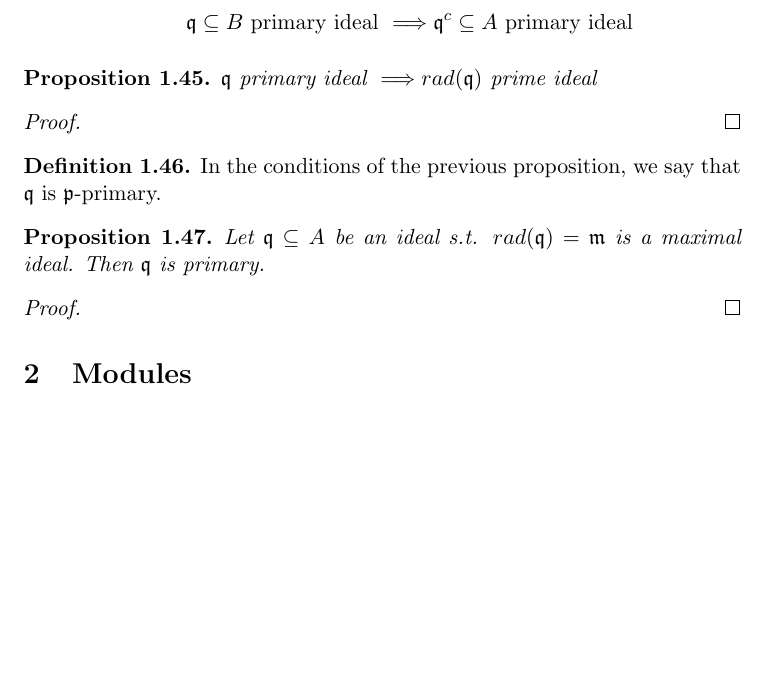
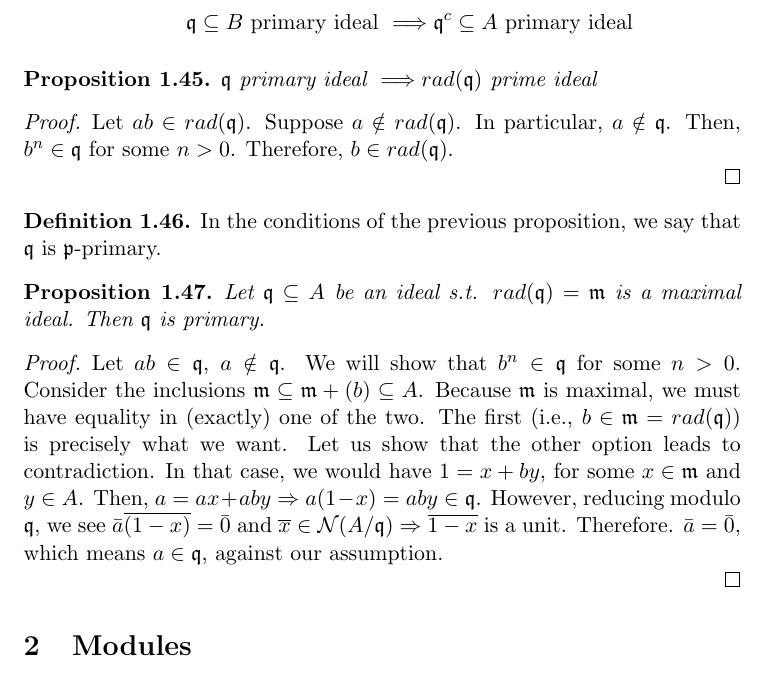
Before and after one commit to ferranEspuna/commutative_algebra, a LaTeX document (theory.tex): part of page 11 of 13, cut so that both start at the same text, the shorter picture padded with empty space. Compiled offline with pdfLaTeX.

Commit message:
primary proofs

```diff
--- a/theory.tex
+++ b/theory.tex
@@ -636,7 +636,11 @@
         \end{prop}
             \begin{proof}
 
-                %TODO
+                Let $ab \in rad(\mathfrak{q})$.
+                Suppose $a \notin rad(\mathfrak{q})$.
+                In particular, $a \notin \mathfrak{q}$.
+                Then, $b^n \in \mathfrak{q}$ for some $n > 0$.
+                Therefore, $b \in rad(\mathfrak{q})$.
 
             \end{proof}
 
@@ -650,7 +654,19 @@
         \end{prop}
             \begin{proof}
 
-                %TODO
+                Let $ab \in \mathfrak{q}$, $a \notin \mathfrak{q}$.
+                We will show that $b^n \in \mathfrak{q}$ for some $n > 0$.
+                Consider the inclusions $\mathfrak{m} \subseteq \mathfrak{m} + (b) \subseteq A$.
+                Because $\mathfrak{m}$ is maximal, we must have equality in (exactly) one of the two.
+                The first (i.e., $b \in \mathfrak{m} = rad(\mathfrak{q})$)
+                is precisely what we want.
+                Let us show that the other option leads to contradiction.
+                In that case, we would have $1 = x + by$, for some $x \in \mathfrak{m}$ and $y \in A$.
+                Then, $a = ax + aby \Rightarrow a(1-x) = aby \in \mathfrak{q}$.
+                However, reducing modulo $\mathfrak{q}$, we see $\bar{a}\overline{(1-x)} = \bar{0}$
+                and $\overline{x} \in \mathcal{N}(A/\mathfrak{q}) \Rightarrow \overline{1-x}$ is a unit.
+                Therefore. $\bar{a} = \bar{0}$, which means $a \in \mathfrak{q}$, against our assumption.
+
 
             \end{proof}
 
```
Also changed, not shown: out/theory.pdf.
